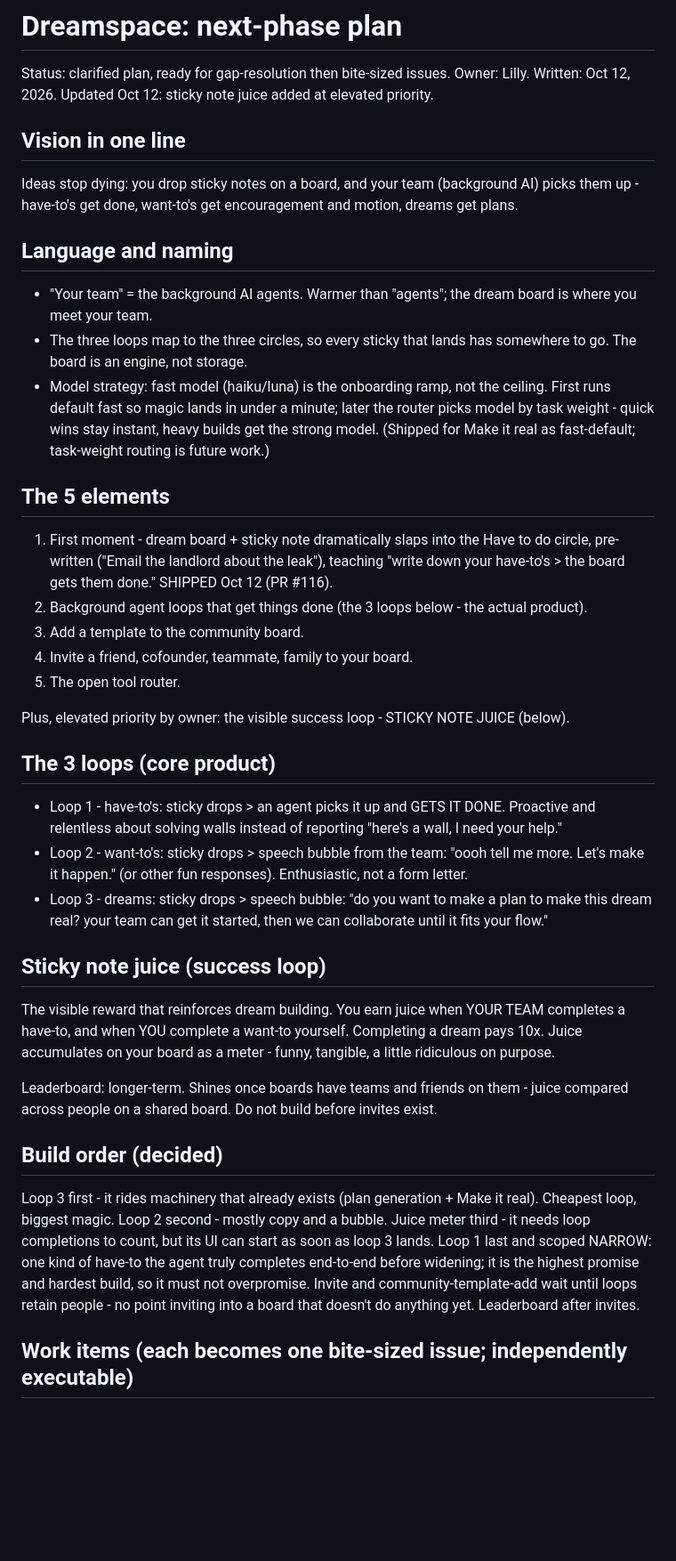
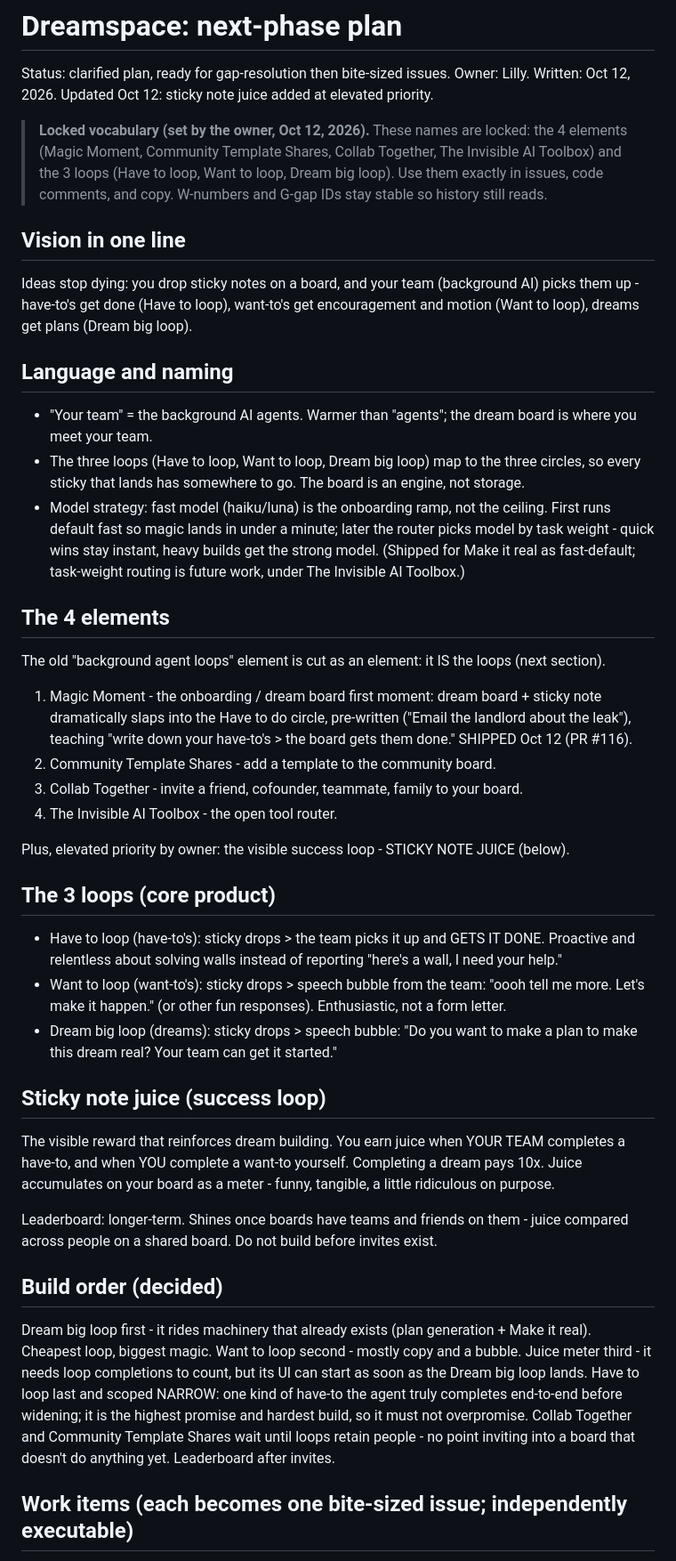
Before and after one commit to lilly-builds/lab, a Markdown page: plans/dreamspace-next-phase.md, the part around one of its changes. Shown at 89% size. GitHub-like rendering; blank space fills up the shorter version.

Commit message:
Plan doc: adopt locked vocabulary (4 elements, 3 loops)
Co-authored-by: Lilly Field <215045937+lilly-builds@users.noreply.github.com>
Co-Authored-By: Claude Sonnet 5.5 <noreply@anthropic.com>

```diff
--- a/plans/dreamspace-next-phase.md
+++ b/plans/dreamspace-next-phase.md
@@ -2,31 +2,34 @@
 
 Status: clarified plan, ready for gap-resolution then bite-sized issues. Owner: Lilly. Written: Oct 12, 2026. Updated Oct 12: sticky note juice added at elevated priority.
 
+> **Locked vocabulary (set by the owner, Oct 12, 2026).** These names are locked: the 4 elements (Magic Moment, Community Template Shares, Collab Together, The Invisible AI Toolbox) and the 3 loops (Have to loop, Want to loop, Dream big loop). Use them exactly in issues, code comments, and copy. W-numbers and G-gap IDs stay stable so history still reads.
+
 ## Vision in one line
 
-Ideas stop dying: you drop sticky notes on a board, and your team (background AI) picks them up - have-to's get done, want-to's get encouragement and motion, dreams get plans.
+Ideas stop dying: you drop sticky notes on a board, and your team (background AI) picks them up - have-to's get done (Have to loop), want-to's get encouragement and motion (Want to loop), dreams get plans (Dream big loop).
 
 ## Language and naming
 
 - "Your team" = the background AI agents. Warmer than "agents"; the dream board is where you meet your team.
-- The three loops map to the three circles, so every sticky that lands has somewhere to go. The board is an engine, not storage.
-- Model strategy: fast model (haiku/luna) is the onboarding ramp, not the ceiling. First runs default fast so magic lands in under a minute; later the router picks model by task weight - quick wins stay instant, heavy builds get the strong model. (Shipped for Make it real as fast-default; task-weight routing is future work.)
+- The three loops (Have to loop, Want to loop, Dream big loop) map to the three circles, so every sticky that lands has somewhere to go. The board is an engine, not storage.
+- Model strategy: fast model (haiku/luna) is the onboarding ramp, not the ceiling. First runs default fast so magic lands in under a minute; later the router picks model by task weight - quick wins stay instant, heavy builds get the strong model. (Shipped for Make it real as fast-default; task-weight routing is future work, under The Invisible AI Toolbox.)
 
-## The 5 elements
+## The 4 elements
 
-1. First moment - dream board + sticky note dramatically slaps into the Have to do circle, pre-written ("Email the landlord about the leak"), teaching "write down your have-to's > the board gets them done." SHIPPED Oct 12 (PR #116).
-2. Background agent loops that get things done (the 3 loops below - the actual product).
-3. Add a template to the community board.
-4. Invite a friend, cofounder, teammate, family to your board.
-5. The open tool router.
+The old "background agent loops" element is cut as an element: it IS the loops (next section).
+
+1. Magic Moment - the onboarding / dream board first moment: dream board + sticky note dramatically slaps into the Have to do circle, pre-written ("Email the landlord about the leak"), teaching "write down your have-to's > the board gets them done." SHIPPED Oct 12 (PR #116).
+2. Community Template Shares - add a template to the community board.
+3. Collab Together - invite a friend, cofounder, teammate, family to your board.
+4. The Invisible AI Toolbox - the open tool router.
 
 Plus, elevated priority by owner: the visible success loop - STICKY NOTE JUICE (below).
 
 ## The 3 loops (core product)
 
-- Loop 1 - have-to's: sticky drops > an agent picks it up and GETS IT DONE. Proactive and relentless about solving walls instead of reporting "here's a wall, I need your help."
-- Loop 2 - want-to's: sticky drops > speech bubble from the team: "oooh tell me more. Let's make it happen." (or other fun responses). Enthusiastic, not a form letter.
-- Loop 3 - dreams: sticky drops > speech bubble: "do you want to make a plan to make this dream real? your team can get it started, then we can collaborate until it fits your flow."
+- Have to loop (have-to's): sticky drops > the team picks it up and GETS IT DONE. Proactive and relentless about solving walls instead of reporting "here's a wall, I need your help."
+- Want to loop (want-to's): sticky drops > speech bubble from the team: "oooh tell me more. Let's make it happen." (or other fun responses). Enthusiastic, not a form letter.
+- Dream big loop (dreams): sticky drops > speech bubble: "Do you want to make a plan to make this dream real? Your team can get it started."
 
 ## Sticky note juice (success loop)
 
@@ -36,7 +39,7 @@ Leaderboard: longer-term. Shines once boards have teams and friends on them - ju
 
 ## Build order (decided)
 
-Loop 3 first - it rides machinery that already exists (plan generation + Make it real). Cheapest loop, biggest magic. Loop 2 second - mostly copy and a bubble. Juice meter third - it needs loop completions to count, but its UI can start as soon as loop 3 lands. Loop 1 last and scoped NARROW: one kind of have-to the agent truly completes end-to-end before widening; it is the highest promise and hardest build, so it must not overpromise. Invite and community-template-add wait until loops retain people - no point inviting into a board that doesn't do anything yet. Leaderboard after invites.
+Dream big loop first - it rides machinery that already exists (plan generation + Make it real). Cheapest loop, biggest magic. Want to loop second - mostly copy and a bubble. Juice meter third - it needs loop completions to count, but its UI can start as soon as the Dream big loop lands. Have to loop last and scoped NARROW: one kind of have-to the agent truly completes end-to-end before widening; it is the highest promise and hardest build, so it must not overpromise. Collab Together and Community Template Shares wait until loops retain people - no point inviting into a board that doesn't do anything yet. Leaderboard after invites.
 
 ## Work items (each becomes one bite-sized issue; independently executable)
 
```
Also changed, not shown: other parts of plans/dreamspace-next-phase.md (+8 -8 lines).
